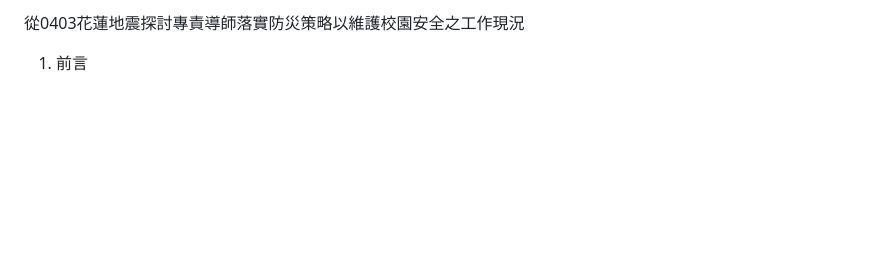
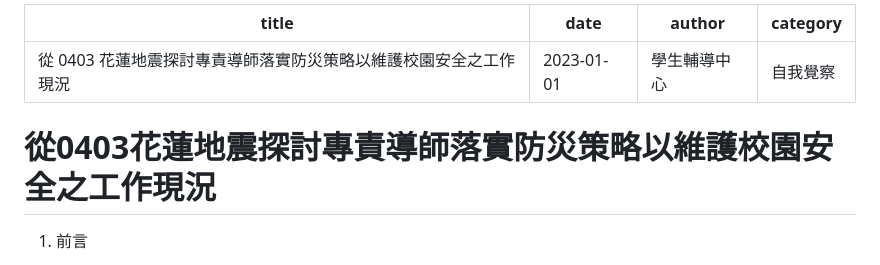
Before and after one commit to DaDa-Patrick/CampusSafetyWebsite, a Markdown page: articles/007.md, the part around the change. GitHub-like rendering; blank space fills up the shorter version.

```diff
--- a/articles/007.md
+++ b/articles/007.md
@@ -1,4 +1,11 @@
-從0403花蓮地震探討專責導師落實防災策略以維護校園安全之工作現況
+---
+title: 從 0403 花蓮地震探討專責導師落實防災策略以維護校園安全之工作現況
+date: 2023-01-01
+author: 學生輔導中心
+category: 自我覺察
+---
+
+# 從0403花蓮地震探討專責導師落實防災策略以維護校園安全之工作現況
 
 1. 前言
 
```
